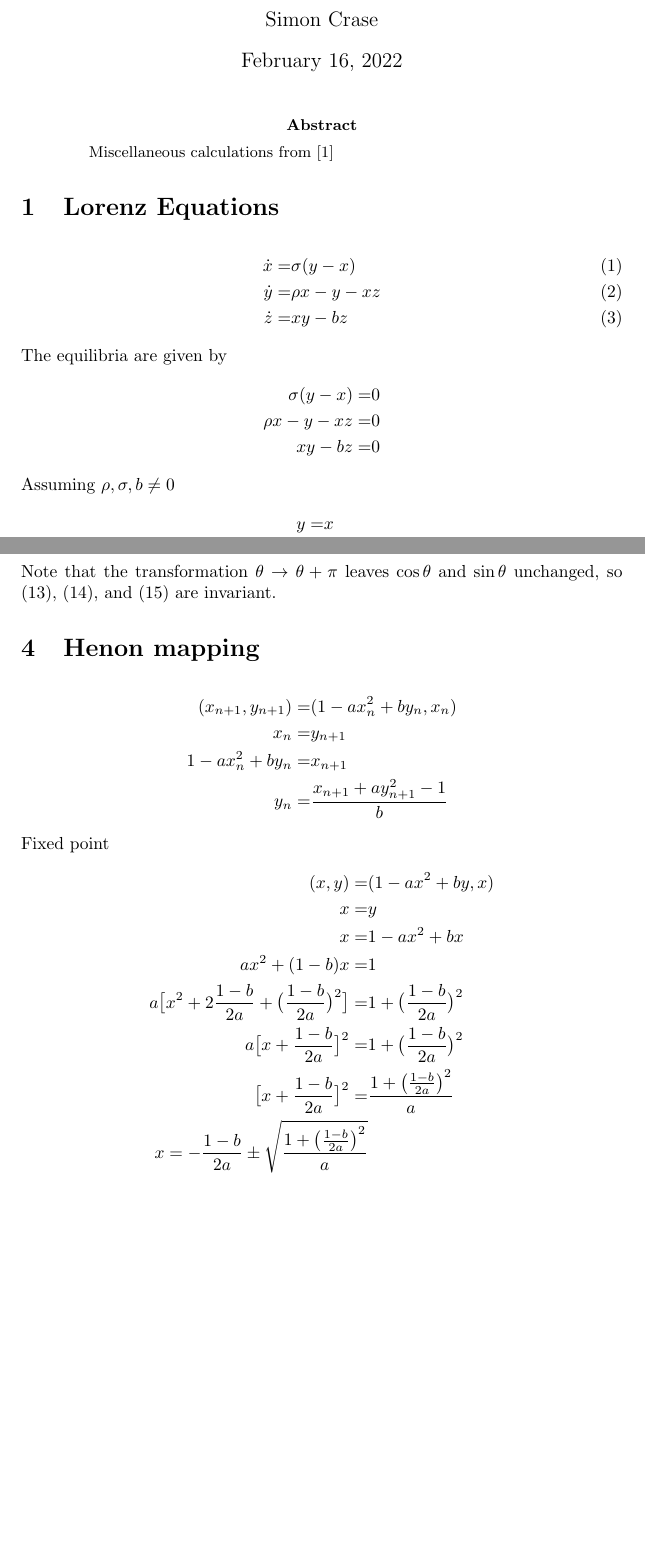
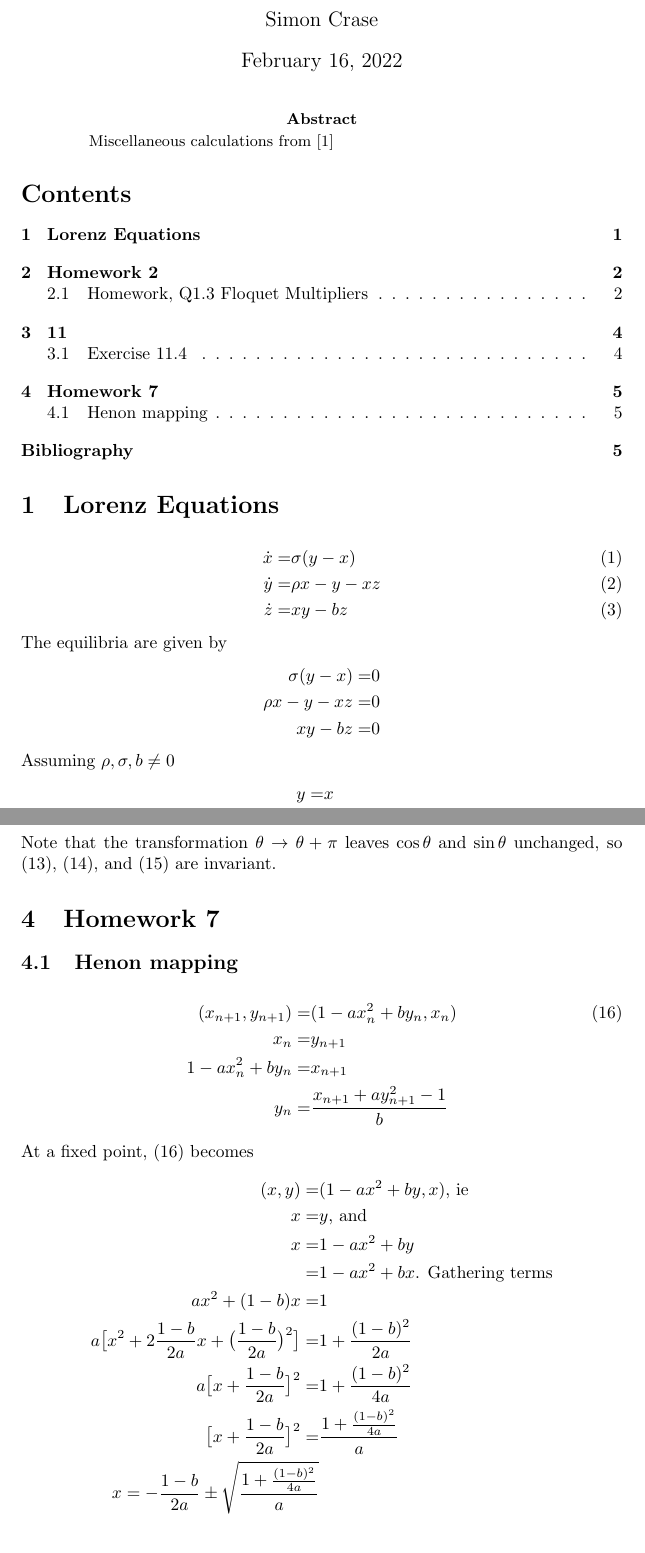
Before and after one commit to weka511/dynamics, a LaTeX paper (chaos_book/chaos.tex): two parts of pages 1 and 5 of 5, joined at a grey line, cut so that both start at the same text, the shorter picture padded with empty space. Compiled offline with pdfLaTeX.

Commit message:
Found and fixed error on calculation of Henon fixed point

```diff
--- a/chaos_book/chaos.tex
+++ b/chaos_book/chaos.tex
@@ -14,6 +14,8 @@
 \begin{abstract}
 Miscellaneous calculations  from \cite{ChaosBook}
 \end{abstract}
+
+\tableofcontents
 
 \section{Lorenz Equations}
 
@@ -124,24 +126,25 @@ Converting \eqref{eq:lorenz:3} to polar coordinates gives
 \end{align*}
 Note that the transformation $\theta \rightarrow \theta + \pi$ leaves $\cos \theta$ and $\sin \theta$ unchanged, so \eqref{eq:lorenz:polar:r}, \eqref{eq:lorenz:polar:theta}, and \eqref{eq:lorenz:polar:z} are invariant.
 
-\section{Henon mapping}
+\section{Homework 7}
+\subsection{Henon mapping}
 \begin{align*}
-	(x_{n+1},y_{n+1}) =& (1-ax_n^2+by_n,x_n)\\
+	(x_{n+1},y_{n+1}) =& (1-ax_n^2+by_n,x_n) \numberthis \label{eq:henon:recurrence}\\
 	x_n =& y_{n+1}\\
 	1-ax_n^2+by_n =& x_{n+1}\\
 	y_n =& \frac{x_{n+1} + a  y_{n+1}^2-1}{b}
 \end{align*}
-Fixed point
+At a fixed point, \eqref{eq:henon:recurrence} becomes
 \begin{align*}
-	(x,y) =& (1-ax^2+by,x)\\
-	x =& y\\
-	x =& 1-ax^2 +bx\\
+	(x,y) =& (1-ax^2+by,x)\text{, ie}\\
+	x =& y \text{, and}\\
+	x =& 1-ax^2 +by\\
+	=& 1-ax^2 +bx\text{. Gathering terms}\\
 	ax^2 + (1-b)x = &1\\
-	a\big[x^2 + 2\frac{1-b}{2a} + \big(\frac{1-b}{2a}\big)^2\big]  = &1+ \big(\frac{1-b}{2a}\big)^2\\
-	a\big[x+ \frac{1-b}{2a}\big]^2= &1+ \big(\frac{1-b}{2a}\big)^2
-	\\
-	\big[x+ \frac{1-b}{2a}\big]^2= &\frac{1+ \big(\frac{1-b}{2a}\big)^2}{a}\\
-	x = - \frac{1-b}{2a} \pm \sqrt{\frac{1+ \big(\frac{1-b}{2a}\big)^2}{a}}
+	a\big[x^2 + 2\frac{1-b}{2a}x + \big(\frac{1-b}{2a}\big)^2\big]  = &1+ \frac{(1-b)^2}{2a}\\
+	a\big[x+ \frac{1-b}{2a}\big]^2= &1+ \frac{(1-b)^2}{4a}\\
+	\big[x+ \frac{1-b}{2a}\big]^2= &\frac{1+ \frac{(1-b)^2}{4a}}{a}\\
+	x = - \frac{1-b}{2a} \pm \sqrt{\frac{1+ \frac{(1-b)^2}{4a}}{a}}
 \end{align*}
 \bibliographystyle{unsrt}
 \addcontentsline{toc}{section}{Bibliography}
```
Also changed, not shown: 1 other file.
